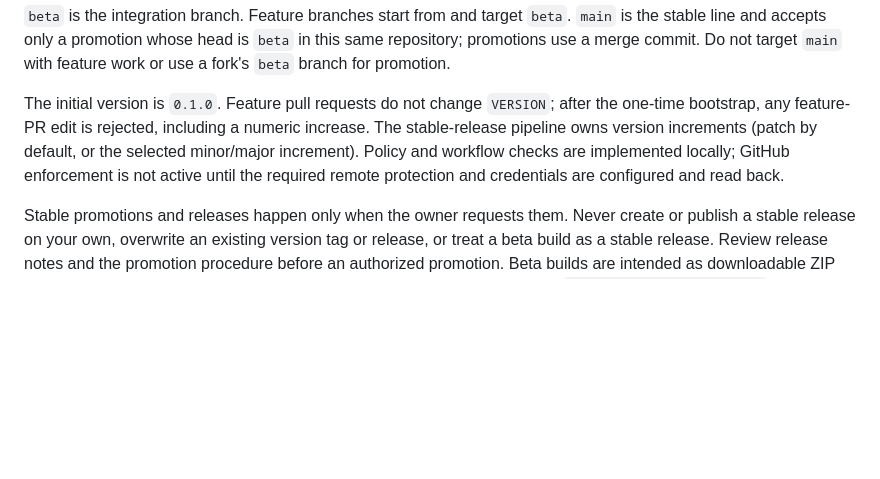
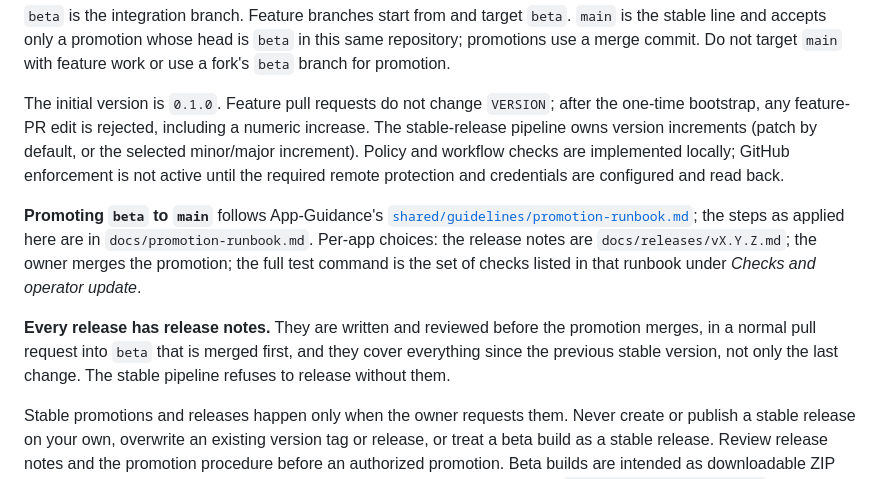
Before and after one commit to helmerzNL/intune-docs-studio, a Markdown page: AGENTS.md, the part around the change. Drawn GitHub-style; blank space fills up the shorter version.

```diff
--- a/AGENTS.md
+++ b/AGENTS.md
@@ -76,6 +76,18 @@ by default, or the selected minor/major increment). Policy and workflow checks
 are implemented locally; GitHub enforcement is not active until the required
 remote protection and credentials are configured and read back.
 
+**Promoting `beta` to `main`** follows App-Guidance's
+[`shared/guidelines/promotion-runbook.md`](https://github.com/Flux76HQ/App-Guidance/blob/main/shared/guidelines/promotion-runbook.md);
+the steps as applied here are in `docs/promotion-runbook.md`. Per-app choices:
+the release notes are `docs/releases/vX.Y.Z.md`; the owner merges the
+promotion; the full test command is the set of checks listed in that runbook
+under *Checks and operator update*.
+
+**Every release has release notes.** They are written and reviewed before the
+promotion merges, in a normal pull request into `beta` that is merged first, and
+they cover everything since the previous stable version, not only the last
+change. The stable pipeline refuses to release without them.
+
 Stable promotions and releases happen only when the owner requests them.
 Never create or publish a stable release on your own, overwrite an existing
 version tag or release, or treat a beta build as a stable release. Review
```
Also changed, not shown: docs/promotion-runbook.md (+109 -0 lines).
